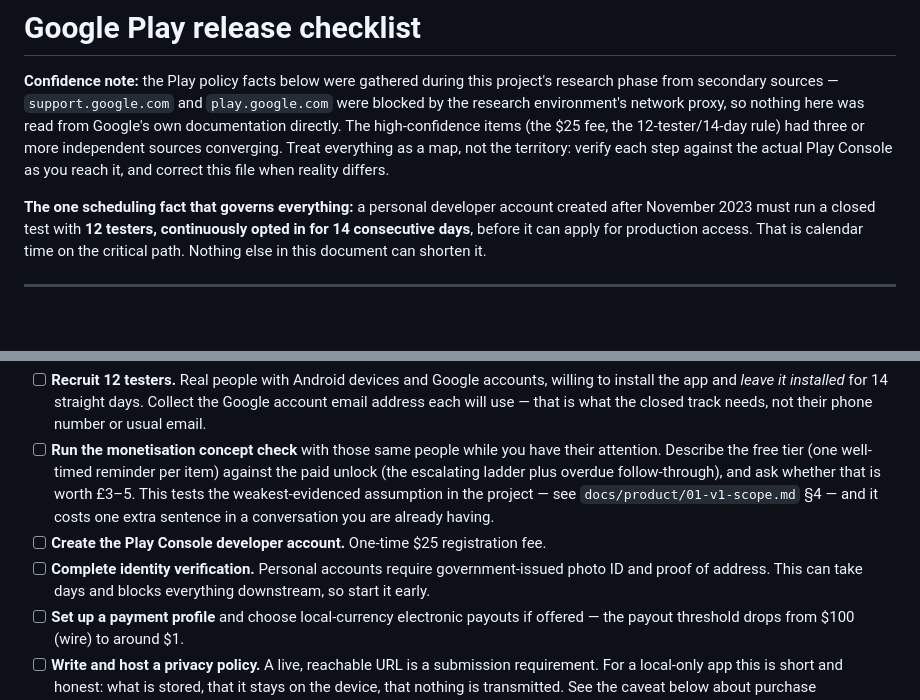
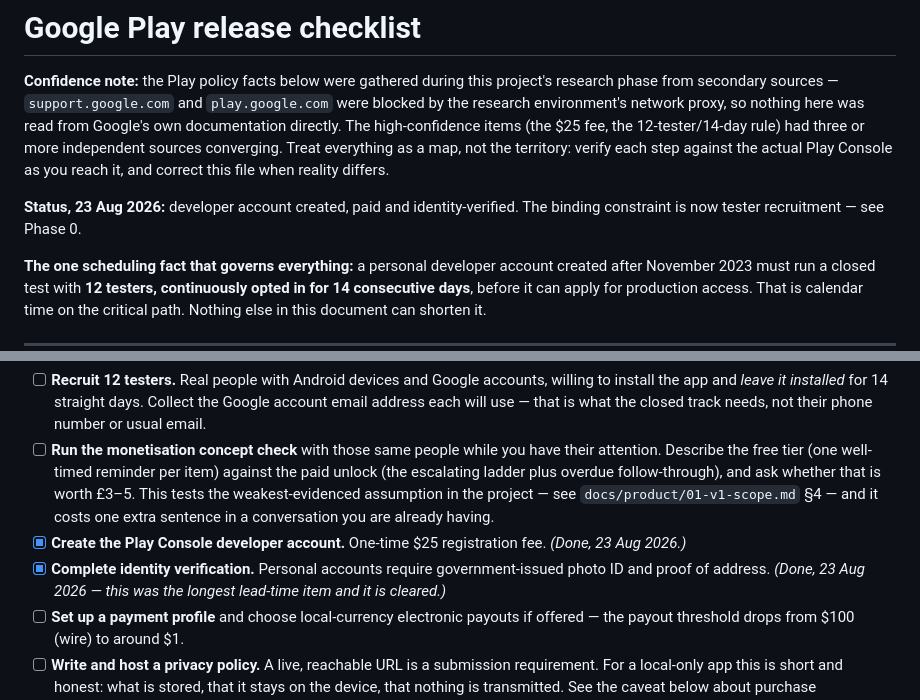
Before and after one commit to pnilukaa-cmd/long-term-reminder, a Markdown page: docs/release/05-play-console-checklist.md, 2 parts joined by grey strips. GitHub-like rendering; blank space fills up the shorter version.

Commit message:
Record Play account and identity verification as done
The longest lead-time item in the release path is cleared. Tester
recruitment is now the binding constraint.

Co-Authored-By: Claude Opus 5 <noreply@anthropic.com>
Claude-Session: https://claude.ai/code/session_011nBGyhNpyUdBWasQW3EvFT

```diff
--- a/docs/release/05-play-console-checklist.md
+++ b/docs/release/05-play-console-checklist.md
@@ -1,6 +1,8 @@
 # Google Play release checklist
 
 **Confidence note:** the Play policy facts below were gathered during this project's research phase from secondary sources — `support.google.com` and `play.google.com` were blocked by the research environment's network proxy, so nothing here was read from Google's own documentation directly. The high-confidence items (the $25 fee, the 12-tester/14-day rule) had three or more independent sources converging. Treat everything as a map, not the territory: verify each step against the actual Play Console as you reach it, and correct this file when reality differs.
+
+**Status, 23 Aug 2026:** developer account created, paid and identity-verified. The binding constraint is now tester recruitment — see Phase 0.
 
 **The one scheduling fact that governs everything:** a personal developer account created after November 2023 must run a closed test with **12 testers, continuously opted in for 14 consecutive days**, before it can apply for production access. That is calendar time on the critical path. Nothing else in this document can shorten it.
 
@@ -12,8 +14,8 @@ None of this needs finished code, and some of it has multi-day turnaround. Doing
 
 - [ ] **Recruit 12 testers.** Real people with Android devices and Google accounts, willing to install the app and *leave it installed* for 14 straight days. Collect the Google account email address each will use — that is what the closed track needs, not their phone number or usual email.
 - [ ] **Run the monetisation concept check** with those same people while you have their attention. Describe the free tier (one well-timed reminder per item) against the paid unlock (the escalating ladder plus overdue follow-through), and ask whether that is worth £3–5. This tests the weakest-evidenced assumption in the project — see `docs/product/01-v1-scope.md` §4 — and it costs one extra sentence in a conversation you are already having.
-- [ ] **Create the Play Console developer account.** One-time $25 registration fee.
-- [ ] **Complete identity verification.** Personal accounts require government-issued photo ID and proof of address. This can take days and blocks everything downstream, so start it early.
+- [x] **Create the Play Console developer account.** One-time $25 registration fee. *(Done, 23 Aug 2026.)*
+- [x] **Complete identity verification.** Personal accounts require government-issued photo ID and proof of address. *(Done, 23 Aug 2026 — this was the longest lead-time item and it is cleared.)*
 - [ ] **Set up a payment profile** and choose local-currency electronic payouts if offered — the payout threshold drops from $100 (wire) to around $1.
 - [ ] **Write and host a privacy policy.** A live, reachable URL is a submission requirement. For a local-only app this is short and honest: what is stored, that it stays on the device, that nothing is transmitted. See the caveat below about purchase verification.
 
```
